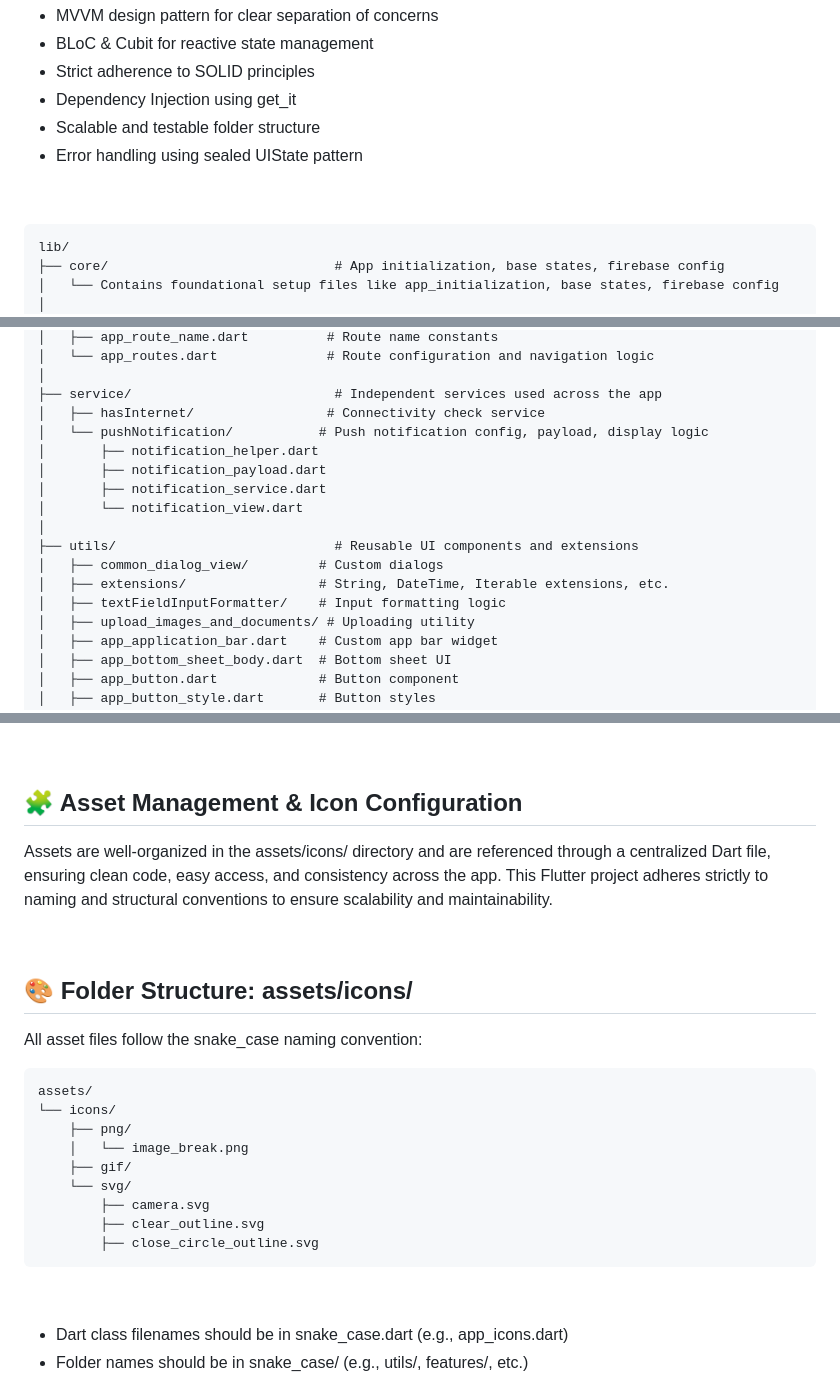
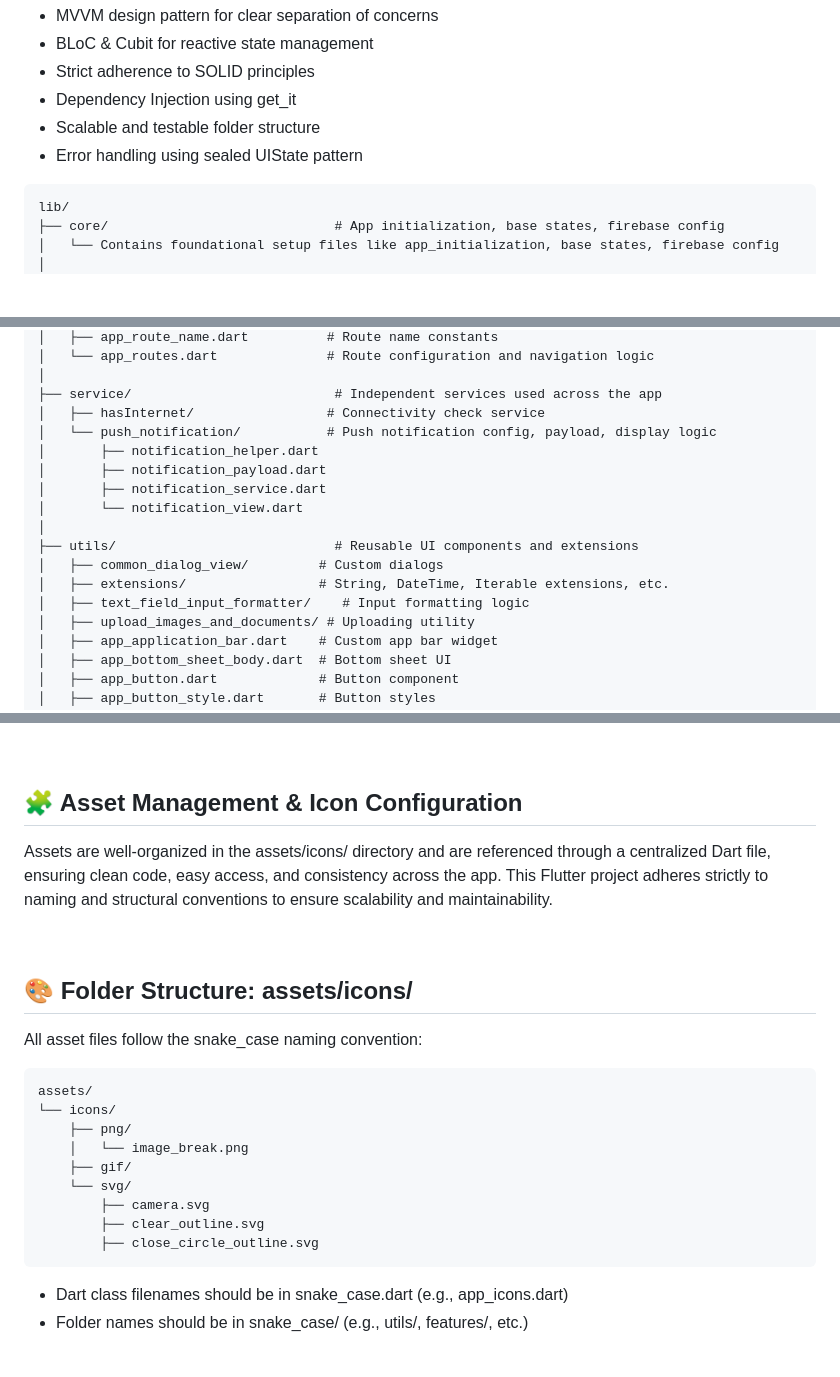
Before and after one commit to priteshchitrode/flutter_mvvm_bloc_cubit, a Markdown page: README.md, 3 parts joined by grey strips. Rendered like a GitHub page; blank space fills up the shorter version.

````diff
--- a/README.md
+++ b/README.md
@@ -41,7 +41,6 @@ This project follows a clean, layered architecture:
 - Scalable and testable folder structure
 - Error handling using sealed UIState pattern
 
-&nbsp;
 
 ```text
 lib/
@@ -87,7 +86,7 @@ lib/
 │
 ├── service/                          # Independent services used across the app
 │   ├── hasInternet/                 # Connectivity check service
-│   └── pushNotification/           # Push notification config, payload, display logic
+│   └── push_notification/           # Push notification config, payload, display logic
 │       ├── notification_helper.dart
 │       ├── notification_payload.dart
 │       ├── notification_service.dart
@@ -96,7 +95,7 @@ lib/
 ├── utils/                            # Reusable UI components and extensions
 │   ├── common_dialog_view/         # Custom dialogs
 │   ├── extensions/                 # String, DateTime, Iterable extensions, etc.
-│   ├── textFieldInputFormatter/    # Input formatting logic
+│   ├── text_field_input_formatter/    # Input formatting logic
 │   ├── upload_images_and_documents/ # Uploading utility
 │   ├── app_application_bar.dart    # Custom app bar widget
 │   ├── app_bottom_sheet_body.dart  # Bottom sheet UI
@@ -126,7 +125,6 @@ lib/
 
 
 ## 🧩 Asset Management & Icon Configuration
-
 Assets are well-organized in the assets/icons/ directory and are referenced through a centralized Dart file, ensuring clean code, easy access, and consistency across the app.
 This Flutter project adheres strictly to naming and structural conventions to ensure scalability and maintainability.
 
@@ -138,7 +136,6 @@ This Flutter project adheres strictly to naming and structural conventions to en
 &nbsp;
 
 ## 🎨 Folder Structure: assets/icons/
-
 All asset files follow the snake_case naming convention:
 
 ```text
@@ -153,8 +150,6 @@ assets/
         ├── close_circle_outline.svg
 ```
 
-&nbsp;
-
 - Dart class filenames should be in snake_case.dart (e.g., app_icons.dart)
 - Folder names should be in snake_case/ (e.g., utils/, features/, etc.)
 - Asset files should use snake_case
````
